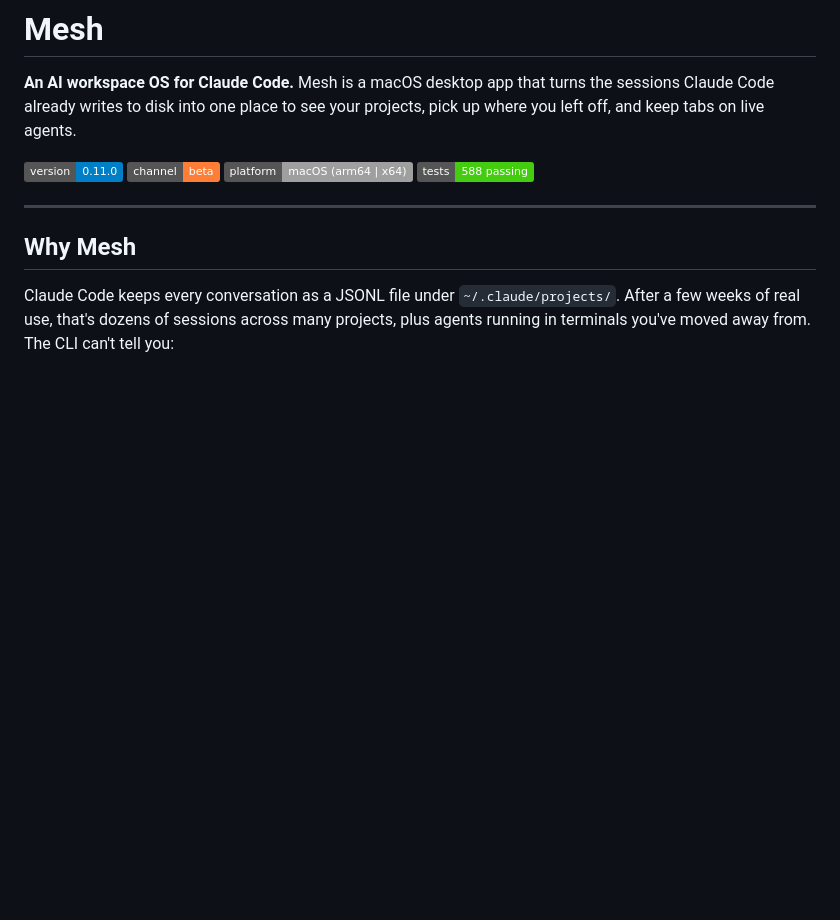
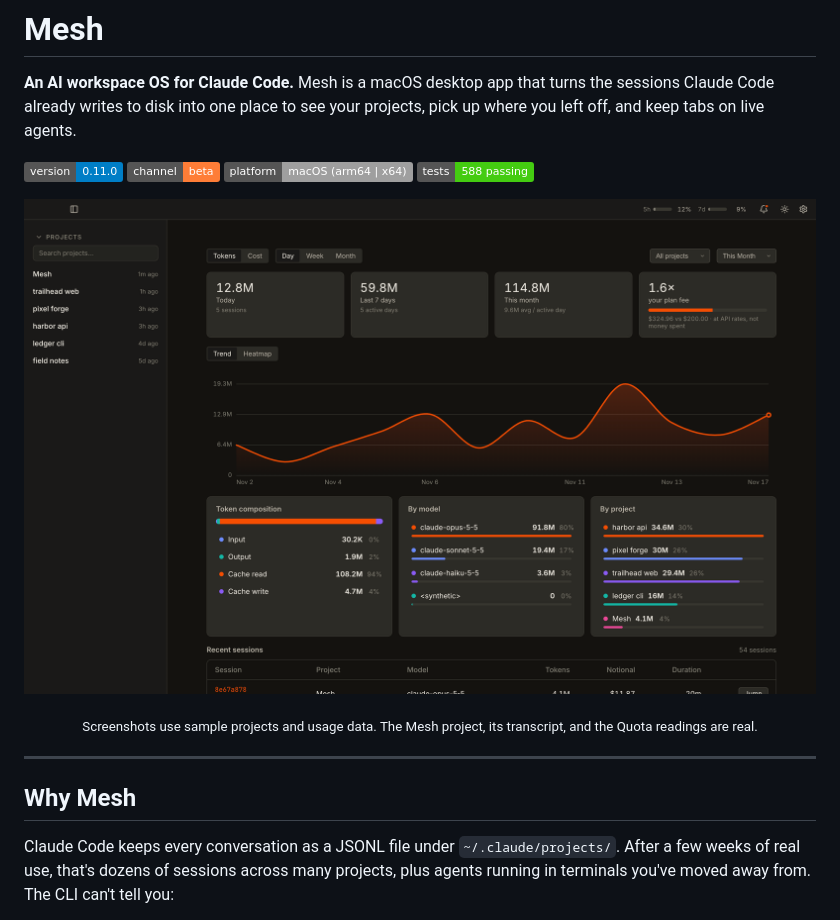
Before and after one commit to itsrichardhaar/Mesh, a Markdown page: README.md, the part around one of its changes. Drawn GitHub-style; pictures changed too: docs/screenshots/home.png (added); badges without logos; blank space fills up the shorter version.

```diff
--- a/README.md
+++ b/README.md
@@ -3,6 +3,12 @@
 **An AI workspace OS for Claude Code.** Mesh is a macOS desktop app that turns the sessions Claude Code already writes to disk into one place to see your projects, pick up where you left off, and keep tabs on live agents.
 
 ![Version](https://img.shields.io/badge/version-0.11.0-blue) ![Channel](https://img.shields.io/badge/channel-beta-orange) ![Platform](https://img.shields.io/badge/platform-macOS%20(arm64%20%7C%20x64)-lightgrey) ![Tests](https://img.shields.io/badge/tests-588%20passing-brightgreen)
+
+<p align="center">
+  <img src="docs/screenshots/home.png" width="900" alt="Mesh Home screen: projects in the sidebar, usage metric cards, a token trend chart, and breakdowns by model and project">
+</p>
+
+<p align="center"><sub>Screenshots use sample projects and usage data. The Mesh project, its transcript, and the Quota readings are real.</sub></p>
 
 ---
 
```
Also changed, not shown: other parts of README.md (+50 -14 lines), docs/screenshots/heatmap.png (added), docs/screenshots/notifications.png (added), docs/screenshots/quota.png (added), docs/screenshots/workspace-file.png (added), docs/screenshots/workspace-transcript.png (added).
